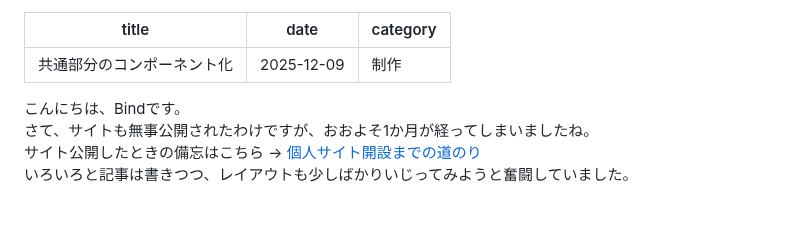
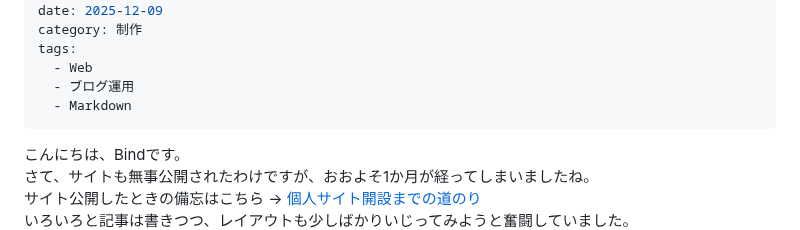
Before and after one commit to Ryusuke-Shibata/yurabish-site, a Markdown page: blog/mk/components.md, the part around the change. Drawn GitHub-style; blank space fills up the shorter version.

```diff
--- a/blog/mk/components.md
+++ b/blog/mk/components.md
@@ -2,6 +2,10 @@
 title: 共通部分のコンポーネント化
 date: 2025-12-09
 category: 制作
+tags:
+  - Web
+  - ブログ運用
+  - Markdown
 ---
 
 こんにちは、Bindです。
```
